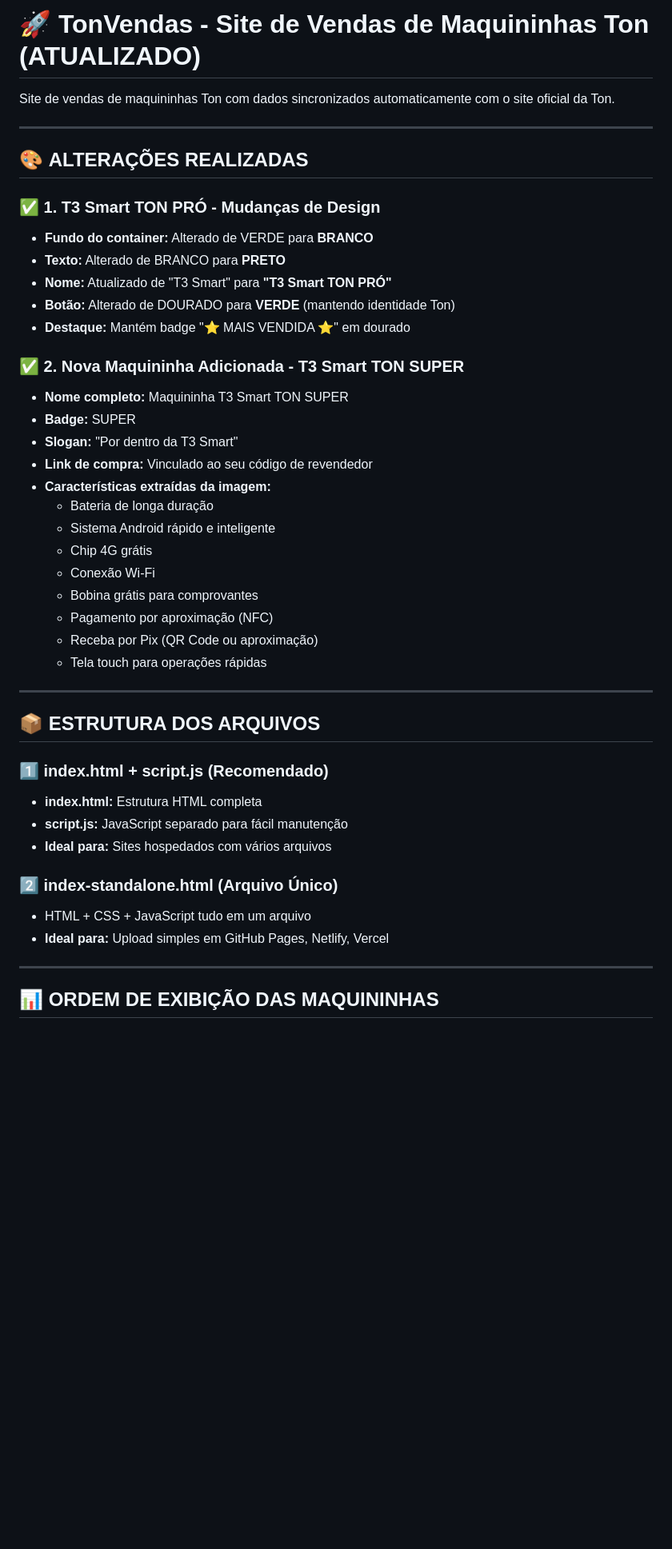
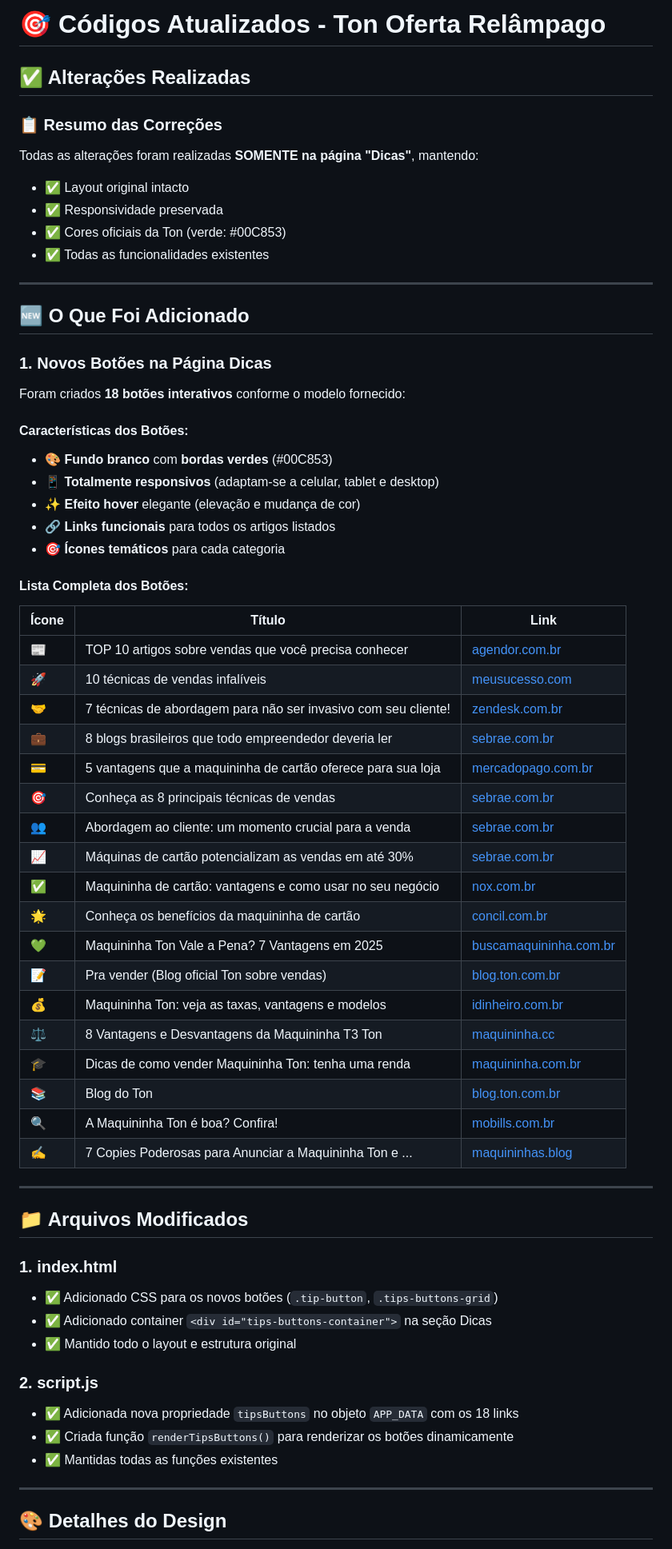
Before and after one commit to tonofertarelampago/compreja, a Markdown page: README-ATUALIZADO.md, the part around the change printed below. Shown: that part at 80% size. Rendered like a GitHub page; blank space fills up the shorter version.

```diff
--- a/README-ATUALIZADO.md
+++ b/README-ATUALIZADO.md
@@ -1,47 +1,68 @@
-# 🚀 TonVendas - Site de Vendas de Maquininhas Ton (ATUALIZADO)
+# 🎯 Códigos Atualizados - Ton Oferta Relâmpago
 
-Site de vendas de maquininhas Ton com dados sincronizados automaticamente com o site oficial da Ton.
+## ✅ Alterações Realizadas
+
+### 📋 Resumo das Correções
+
+Todas as alterações foram realizadas **SOMENTE na página "Dicas"**, mantendo:
+- ✅ Layout original intacto
+- ✅ Responsividade preservada
+- ✅ Cores oficiais da Ton (verde: #00C853)
+- ✅ Todas as funcionalidades existentes
 
 ---
 
-## 🎨 **ALTERAÇÕES REALIZADAS**
+## 🆕 O Que Foi Adicionado
 
-### ✅ **1. T3 Smart TON PRÓ - Mudanças de Design**
-- **Fundo do container:** Alterado de VERDE para **BRANCO**
-- **Texto:** Alterado de BRANCO para **PRETO**
-- **Nome:** Atualizado de "T3 Smart" para **"T3 Smart TON PRÓ"**
-- **Botão:** Alterado de DOURADO para **VERDE** (mantendo identidade Ton)
-- **Destaque:** Mantém badge "⭐ MAIS VENDIDA ⭐" em dourado
+### 1. **Novos Botões na Página Dicas**
 
-### ✅ **2. Nova Maquininha Adicionada - T3 Smart TON SUPER**
-- **Nome completo:** Maquininha T3 Smart TON SUPER
-- **Badge:** SUPER
-- **Slogan:** "Por dentro da T3 Smart"
-- **Link de compra:** Vinculado ao seu código de revendedor
-- **Características extraídas da imagem:**
-  - Bateria de longa duração
-  - Sistema Android rápido e inteligente
-  - Chip 4G grátis
-  - Conexão Wi-Fi
-  - Bobina grátis para comprovantes
-  - Pagamento por aproximação (NFC)
-  - Receba por Pix (QR Code ou aproximação)
-  - Tela touch para operações rápidas
+Foram criados **18 botões interativos** conforme o modelo fornecido:
+
+#### Características dos Botões:
+- 🎨 **Fundo branco** com **bordas verdes** (#00C853)
+- 📱 **Totalmente responsivos** (adaptam-se a celular, tablet e desktop)
+- ✨ **Efeito hover** elegante (elevação e mudança de cor)
+- 🔗 **Links funcionais** para todos os artigos listados
+- 🎯 **Ícones temáticos** para cada categoria
+
+#### Lista Completa dos Botões:
+
+| Ícone | Título | Link |
+|-------|--------|------|
+| 📰 | TOP 10 artigos sobre vendas que você precisa conhecer | [agendor.com.br](https://www.agendor.com.br/blog/artigos-sobre-vendas/) |
+| 🚀 | 10 técnicas de vendas infalíveis | [meusucesso.com](https://meusucesso.com/artigos/10-tecnicas-de-vendas-infaliveis-23/) |
+| 🤝 | 7 técnicas de abordagem para não ser invasivo com seu cliente! | [zendesk.com.br](https://www.zendesk.com.br/blog/tecnicas-de-abordagem/) |
+| 💼 | 8 blogs brasileiros que todo empreendedor deveria ler | [sebrae.com.br](https://sebrae.com.br/sites/PortalSebrae/artigos/8-blogs-brasileiros-que-todo-empreendedor-deveria-ler,6307baede1306510VgnVCM1000004c00210aRCRD) |
+| 💳 | 5 vantagens que a maquininha de cartão oferece para sua loja | [mercadopago.com.br](https://empreendedores.mercadopago.com.br/vantagens-de-adquirir-uma-maquininha-de-cartao-para-sua-loja) |
+| 🎯 | Conheça as 8 principais técnicas de vendas | [sebrae.com.br](https://sebrae.com.br/sites/PortalSebrae/artigos/conheca-as-8-principais-tecnicas-de-vendas,a4f0bbd7f0f07810VgnVCM1000001b00320aRCRD) |
+| 👥 | Abordagem ao cliente: um momento crucial para a venda | [sebrae.com.br](https://sebrae.com.br/sites/PortalSebrae/artigos/abordagem-ao-cliente-um-momento-crucial-para-a-venda,5492219a524c4810VgnVCM100000d701210aRCRD) |
+| 📈 | Máquinas de cartão potencializam as vendas em até 30% | [sebrae.com.br](https://sebrae.com.br/sites/PortalSebrae/ufs/ac/artigos/maquinas-de-cartao-potencializam-as-vendas-em-ate-30,6869237d61dbc710VgnVCM100000d701210aRCRD) |
+| ✅ | Maquininha de cartão: vantagens e como usar no seu negócio | [nox.com.br](https://nox.com.br/maquininha-de-cartao-vantagens/) |
+| 🌟 | Conheça os benefícios da maquininha de cartão | [concil.com.br](https://www.concil.com.br/blog/conheca-os-beneficios-da-maquininha-de-cartao/) |
+| 💚 | Maquininha Ton Vale a Pena? 7 Vantagens em 2025 | [buscamaquininha.com.br](https://buscamaquininha.com.br/maquininha-ton-e-boa/) |
+| 📝 | Pra vender (Blog oficial Ton sobre vendas) | [blog.ton.com.br](https://blog.ton.com.br/categoria/para-vender/) |
+| 💰 | Maquininha Ton: veja as taxas, vantagens e modelos | [idinheiro.com.br](https://www.idinheiro.com.br/negocios/maquininha-ton/) |
+| ⚖️ | 8 Vantagens e Desvantagens da Maquininha T3 Ton | [maquininha.cc](https://maquininha.cc/vantagens-desvantagens-t3-ton/) |
+| 🎓 | Dicas de como vender Maquininha Ton: tenha uma renda | [maquininha.com.br](https://www.maquininha.com.br/como-vender-maquininha-ton/) |
+| 📚 | Blog do Ton | [blog.ton.com.br](https://blog.ton.com.br) |
+| 🔍 | A Maquininha Ton é boa? Confira! | [mobills.com.br](https://www.mobills.com.br/blog/maquininha-de-cartao/maquininha-ton/) |
+| ✍️ | 7 Copies Poderosas para Anunciar a Maquininha Ton e ... | [maquininhas.blog](https://maquininhas.blog/7-copies-poderosas-para-anunciar-a-maquininha-ton-e-impulsionar-suas-vendas/) |
 
 ---
 
-## 📦 **ESTRUTURA DOS ARQUIVOS**
+## 📁 Arquivos Modificados
 
-### 1️⃣ **index.html** + **script.js** (Recomendado)
-- **index.html:** Estrutura HTML completa
-- **script.js:** JavaScript separado para fácil manutenção
-- **Ideal para:** Sites hospedados com vários arquivos
+### 1. **index.html**
+- ✅ Adicionado CSS para os novos botões (`.tip-button`, `.tips-buttons-grid`)
+- ✅ Adicionado container `<div id="tips-buttons-container">` na seção Dicas
+- ✅ Mantido todo o layout e estrutura original
 
-### 2️⃣ **index-standalone.html** (Arquivo Único)
-- HTML + CSS + JavaScript tudo em um arquivo
-- **Ideal para:** Upload simples em GitHub Pages, Netlify, Vercel
+### 2. **script.js**
+- ✅ Adicionada nova propriedade `tipsButtons` no objeto `APP_DATA` com os 18 links
+- ✅ Criada função `renderTipsButtons()` para renderizar os botões dinamicamente
+- ✅ Mantidas todas as funções existentes
 
 ---
 
-## 📊 **ORDEM DE EXIBIÇÃO DAS MAQUININHAS**
+## 🎨 Detalhes do Design
 
```
Also changed, not shown: other parts of README-ATUALIZADO.md (+66 -149 lines).
